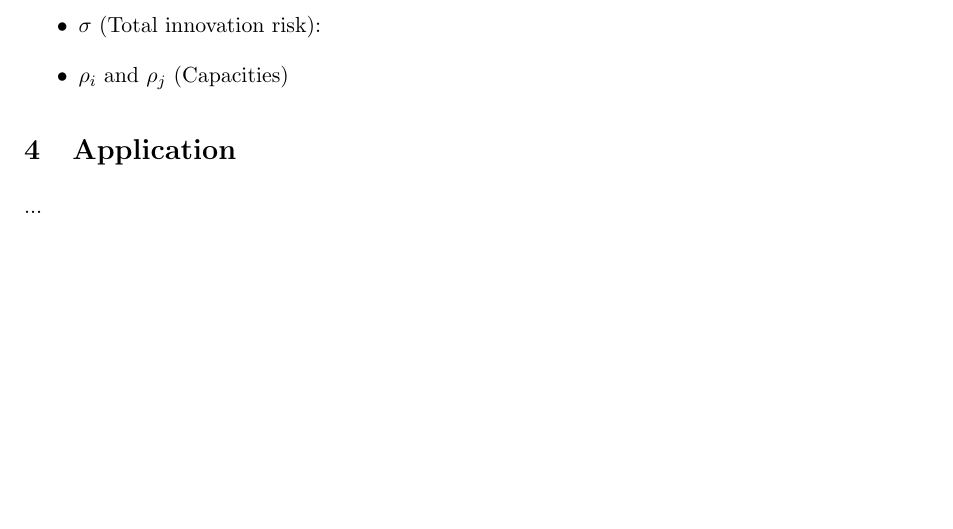
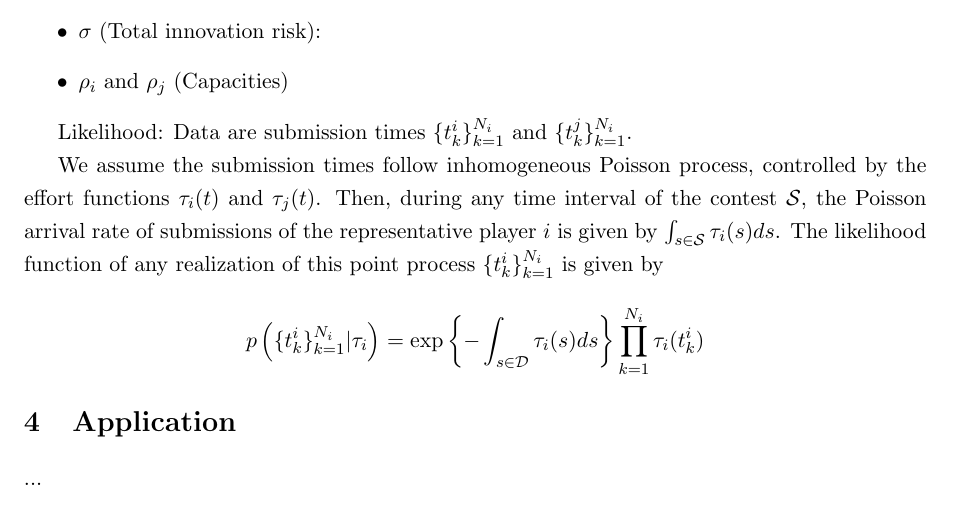
Before and after one commit to zhuanglinsheng/kaggle-contest-design, a LaTeX paper (paper/Paper.tex): part of page 4 of 7, cut so that both start at the same text, the shorter picture padded with empty space. Compiled offline with pdfLaTeX.

Commit message:
update-paper

```diff
--- a/paper/Paper.tex
+++ b/paper/Paper.tex
@@ -228,6 +228,21 @@ Unknown parameters to be estimated:
 	\item $\rho_i$ and $\rho_j$ (Capacities)
 \end{itemize}
 
+Likelihood:
+Data are submission times $\{t^i_k\}_{k=1}^{N_i}$ and $\{t^j_k\}_{k=1}^{N_i}$.
+
+We assume the submission times follow inhomogeneous Poisson process, controlled by the effort functions $\tau_i(t)$ and $\tau_j(t)$.
+Then, during any time interval of the contest $\mathcal{S}$, the Poisson arrival rate of submissions of the representative player $i$ is given by $\int_{s\in\mathcal{S}}\tau_i(s)ds$.
+The likelihood function of any realization of this point process $\{t^i_k\}_{k=1}^{N_i}$ is given by
+\begin{equation*}
+p\left(\{t^i_k\}_{k=1}^{N_i} | \tau_i\right) = \exp\left\{-\int_{s\in\mathcal{D}}\tau_i(s)ds\right\}\prod_{k=1}^{N_i}\tau_i(t^i_k)
+\end{equation*}
+
+
+
+
+
+
 \section{Application}
 
 ...
```
Also changed, not shown: paper/Paper.pdf, 1 other file.
